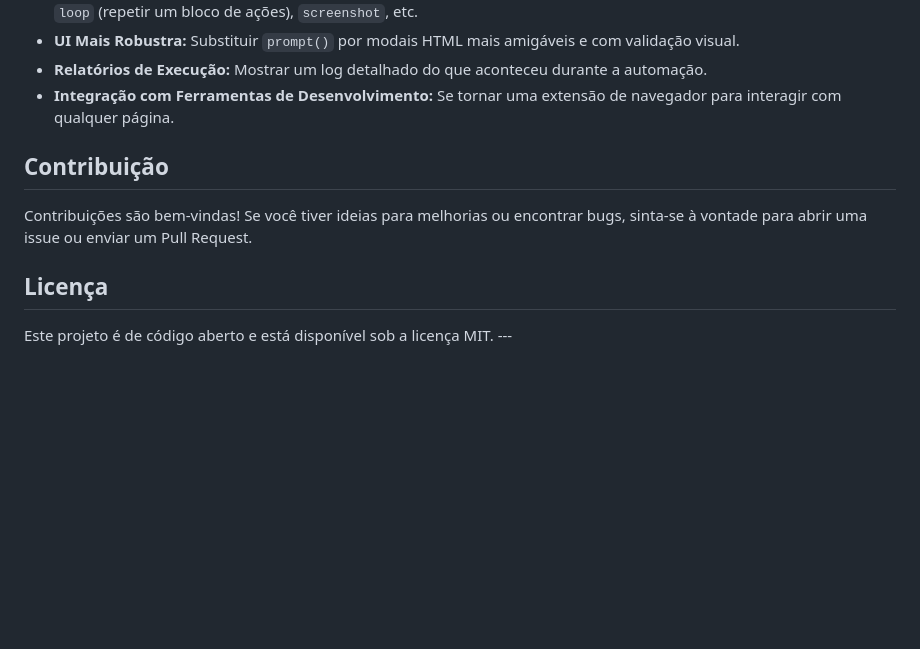
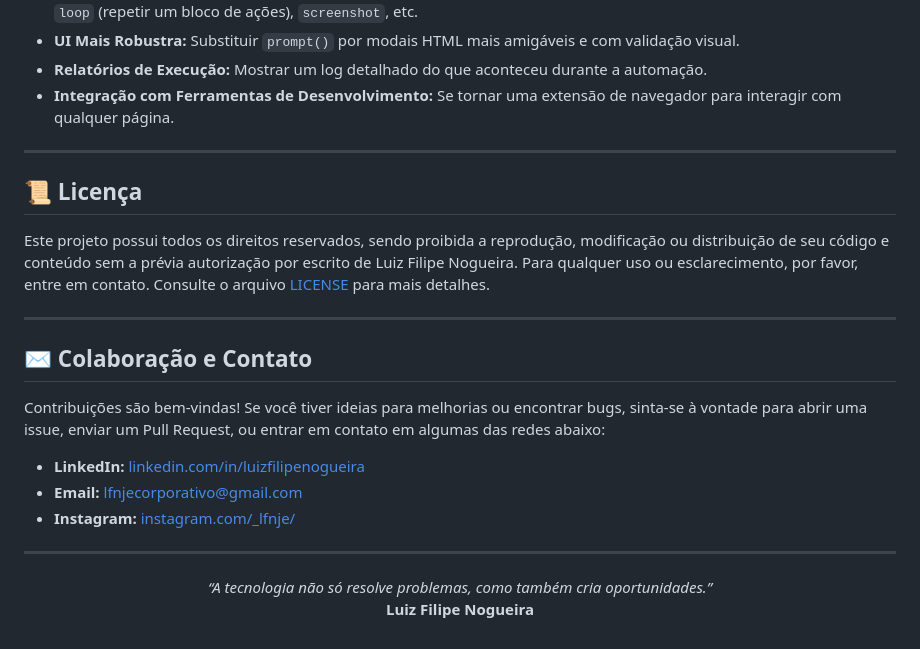
Before and after one commit to lfnje/mini-rpa-automacao, a Markdown page: README.md, the part around the change printed below. GitHub-like rendering; blank space fills up the shorter version.

```diff
--- a/README.md
+++ b/README.md
@@ -76,10 +74,25 @@ Este é um projeto inicial e pode ser expandido de várias maneiras:
 * **Relatórios de Execução:** Mostrar um log detalhado do que aconteceu durante a automação.
 * **Integração com Ferramentas de Desenvolvimento:** Se tornar uma extensão de navegador para interagir com qualquer página.
 
-## Contribuição
+---
 
-Contribuições são bem-vindas! Se você tiver ideias para melhorias ou encontrar bugs, sinta-se à vontade para abrir uma issue ou enviar um Pull Request.
+## 📜 Licença
 
-## Licença
+Este projeto possui todos os direitos reservados, sendo proibida a reprodução, modificação ou distribuição de seu código e conteúdo sem a prévia autorização por escrito de Luiz Filipe Nogueira. Para qualquer uso ou esclarecimento, por favor, entre em contato. Consulte o arquivo [LICENSE](LICENSE) para mais detalhes.
 
-Este projeto é de código aberto e está disponível sob a licença MIT. ---
+---
+
+## ✉️ Colaboração e Contato
+
+Contribuições são bem-vindas! Se você tiver ideias para melhorias ou encontrar bugs, sinta-se à vontade para abrir uma issue, enviar um Pull Request, ou entrar em contato em algumas das redes abaixo:
+
+* **LinkedIn:** [linkedin.com/in/luizfilipenogueira](https://www.linkedin.com/in/luizfilipenogueira/)
+* **Email:** [lfnjecorporativo@gmail.com](mailto:lfnjecorporativo@gmail.com)
+* **Instagram:** [instagram.com/_lfnje/](https://www.instagram.com/_lfnje/)
+
+---
+
+<p align="center">
+  <em>“A tecnologia não só resolve problemas, como também cria oportunidades.”</em><br>
+  <strong>Luiz Filipe Nogueira</strong>
+</p>
```
Also changed, not shown: other parts of README.md (+1 -3 lines).
